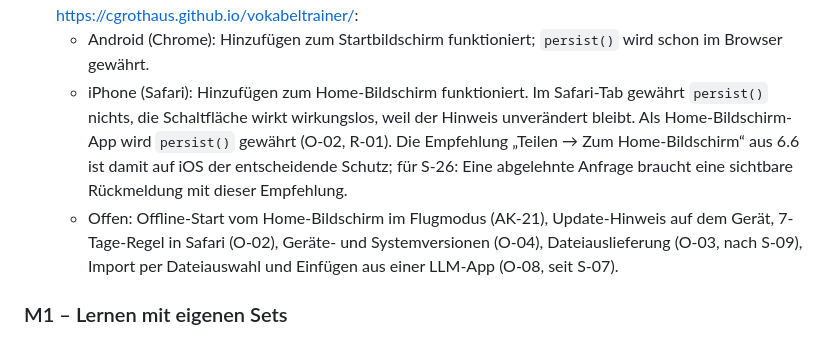
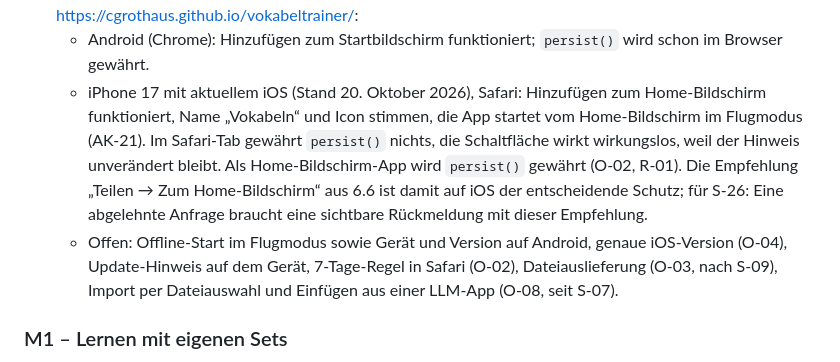
Before and after one commit to cgrothaus/vokabeltrainer, a Markdown page: docs/TDD_Vokabeltrainer_Allgemein_v2.md, the part around one of its changes. Drawn GitHub-style.

Commit message:
S-11: Offline-Start, Name und Icon auf dem iPhone bestätigt
- iPhone 17, aktuelles iOS: Home-Bildschirm, Name, Icon und Start im Flugmodus in Ordnung (AK-21)
- Offene Punkte für Android und O-04 aktualisiert

Co-Authored-By: Claude Opus 5.5 <noreply@anthropic.com>

```diff
--- a/docs/TDD_Vokabeltrainer_Allgemein_v2.md
+++ b/docs/TDD_Vokabeltrainer_Allgemein_v2.md
@@ -906,8 +906,8 @@ Ziel: Jeder riskante Teil läuft einmal von vorn bis hinten, in einfachster Form
 - 🔶 **S-11** Manuelle Prüfung auf echtem iPhone und Android (15.5); Ergebnisse zu O-02, O-03, O-04, O-08 hier festhalten
   Erste Prüfung am 20. Oktober 2026 mit dem Stand von S-06 unter https://cgrothaus.github.io/vokabeltrainer/:
   - Android (Chrome): Hinzufügen zum Startbildschirm funktioniert; `persist()` wird schon im Browser gewährt.
-  - iPhone (Safari): Hinzufügen zum Home-Bildschirm funktioniert. Im Safari-Tab gewährt `persist()` nichts, die Schaltfläche wirkt wirkungslos, weil der Hinweis unverändert bleibt. Als Home-Bildschirm-App wird `persist()` gewährt (O-02, R-01). Die Empfehlung „Teilen → Zum Home-Bildschirm“ aus 6.6 ist damit auf iOS der entscheidende Schutz; für S-26: Eine abgelehnte Anfrage braucht eine sichtbare Rückmeldung mit dieser Empfehlung.
-  - Offen: Offline-Start vom Home-Bildschirm im Flugmodus (AK-21), Update-Hinweis auf dem Gerät, 7-Tage-Regel in Safari (O-02), Geräte- und Systemversionen (O-04), Dateiauslieferung (O-03, nach S-09), Import per Dateiauswahl und Einfügen aus einer LLM-App (O-08, seit S-07).
+  - iPhone 17 mit aktuellem iOS (Stand 20. Oktober 2026), Safari: Hinzufügen zum Home-Bildschirm funktioniert, Name „Vokabeln“ und Icon stimmen, die App startet vom Home-Bildschirm im Flugmodus (AK-21). Im Safari-Tab gewährt `persist()` nichts, die Schaltfläche wirkt wirkungslos, weil der Hinweis unverändert bleibt. Als Home-Bildschirm-App wird `persist()` gewährt (O-02, R-01). Die Empfehlung „Teilen → Zum Home-Bildschirm“ aus 6.6 ist damit auf iOS der entscheidende Schutz; für S-26: Eine abgelehnte Anfrage braucht eine sichtbare Rückmeldung mit dieser Empfehlung.
+  - Offen: Offline-Start im Flugmodus sowie Gerät und Version auf Android, genaue iOS-Version (O-04), Update-Hinweis auf dem Gerät, 7-Tage-Regel in Safari (O-02), Dateiauslieferung (O-03, nach S-09), Import per Dateiauswahl und Einfügen aus einer LLM-App (O-08, seit S-07).
 
 ### M1 – Lernen mit eigenen Sets
 
```
Also changed, not shown: other parts of docs/TDD_Vokabeltrainer_Allgemein_v2.md (+1 -1 lines).
